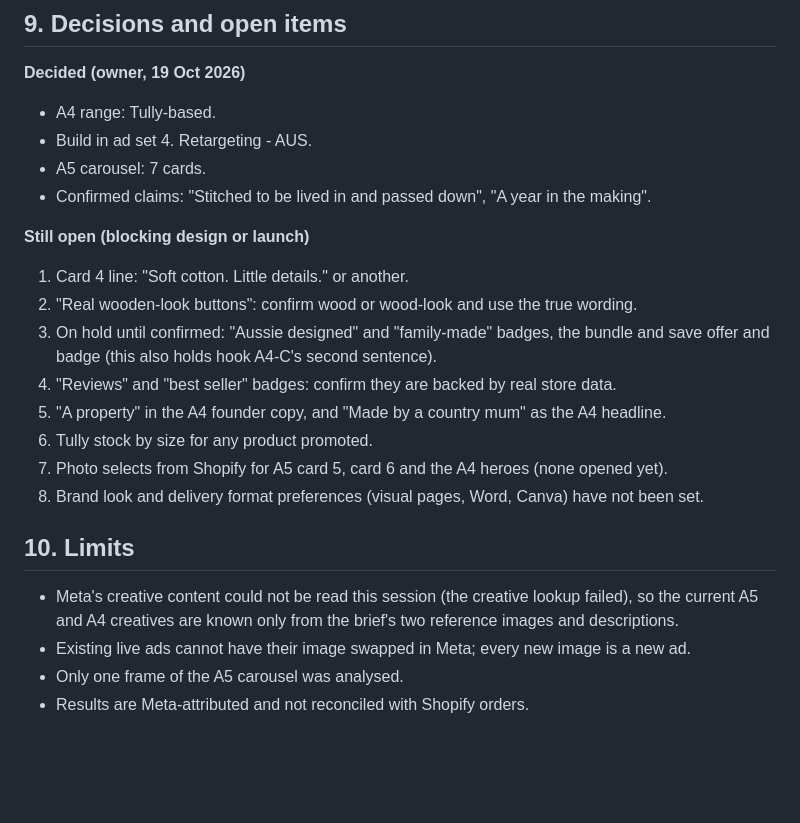
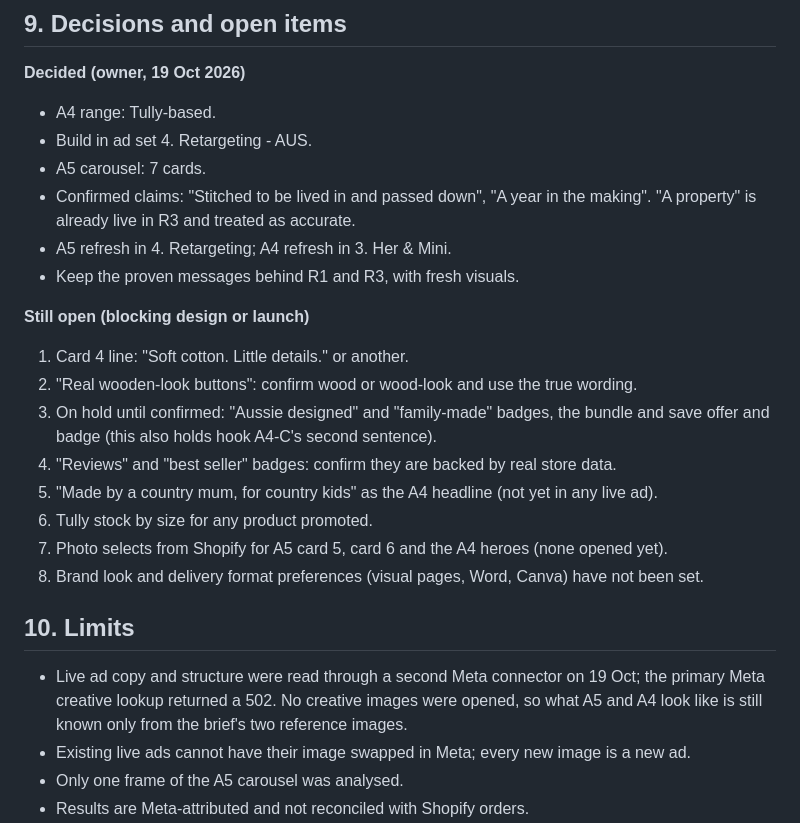
Before and after one commit to Littlewindmillcc/Claude, a Markdown page: docs/ad-creative-handoff-a5-a4.md, the part around one of its changes. GitHub-like rendering; blank space fills up the shorter version.

```diff
--- a/docs/ad-creative-handoff-a5-a4.md
+++ b/docs/ad-creative-handoff-a5-a4.md
@@ -172,21 +204,23 @@ After delivery: upload to Meta and build new ads in campaign 120252494369960220,
 - A4 range: Tully-based.
 - Build in ad set 4. Retargeting - AUS.
 - A5 carousel: 7 cards.
-- Confirmed claims: "Stitched to be lived in and passed down", "A year in the making".
+- Confirmed claims: "Stitched to be lived in and passed down", "A year in the making". "A property" is already live in R3 and treated as accurate.
+- A5 refresh in 4. Retargeting; A4 refresh in 3. Her & Mini.
+- Keep the proven messages behind R1 and R3, with fresh visuals.
 
 **Still open (blocking design or launch)**
 1. Card 4 line: "Soft cotton. Little details." or another.
 2. "Real wooden-look buttons": confirm wood or wood-look and use the true wording.
 3. On hold until confirmed: "Aussie designed" and "family-made" badges, the bundle and save offer and badge (this also holds hook A4-C's second sentence).
 4. "Reviews" and "best seller" badges: confirm they are backed by real store data.
-5. "A property" in the A4 founder copy, and "Made by a country mum" as the A4 headline.
+5. "Made by a country mum, for country kids" as the A4 headline (not yet in any live ad).
 6. Tully stock by size for any product promoted.
 7. Photo selects from Shopify for A5 card 5, card 6 and the A4 heroes (none opened yet).
 8. Brand look and delivery format preferences (visual pages, Word, Canva) have not been set.
 
 ## 10. Limits
 
-- Meta's creative content could not be read this session (the creative lookup failed), so the current A5 and A4 creatives are known only from the brief's two reference images and descriptions.
+- Live ad copy and structure were read through a second Meta connector on 19 Oct; the primary Meta creative lookup returned a 502. No creative images were opened, so what A5 and A4 look like is still known only from the brief's two reference images.
 - Existing live ads cannot have their image swapped in Meta; every new image is a new ad.
 - Only one frame of the A5 carousel was analysed.
 - Results are Meta-attributed and not reconciled with Shopify orders.
```
Also changed, not shown: other parts of docs/ad-creative-handoff-a5-a4.md (+33 -1 lines).
